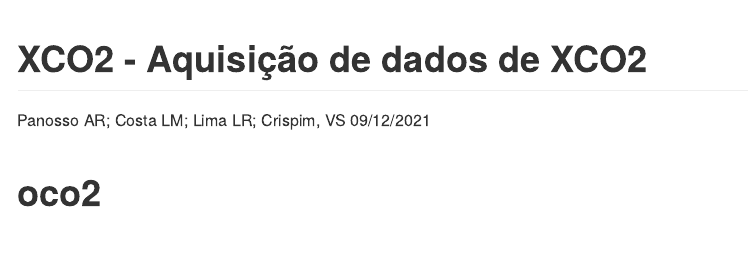
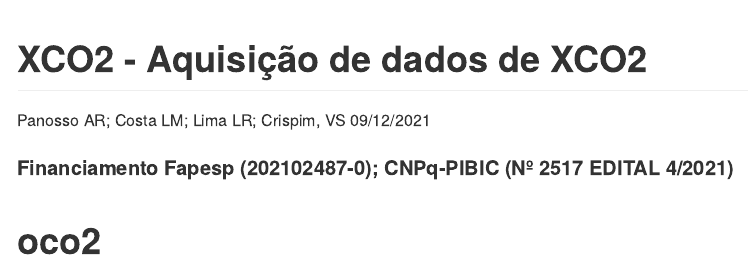
Before and after one commit to arpanosso/oco2, an R Markdown document (README.Rmd): the page in a window 1100 px wide, from its top. The pictures show the output file README.md that the author committed with the source, drawn offline in the style of GitHub.

Commit message:
1º cOMMIT, ATUALIZAÇÕES DOS PROCESSOS

````diff
--- a/README.Rmd
+++ b/README.Rmd
@@ -14,7 +14,13 @@ knitr::opts_chunk$set(
 )
 ```
 
+
+
+#### Financiamento Fapesp (202102487-0); CNPq-PIBIC (Nº 2517 EDITAL 4/2021)
+
+
 # oco2
+
 
 <!-- badges: start -->
 <!-- badges: end -->
````
Also changed, not shown: README.md.
